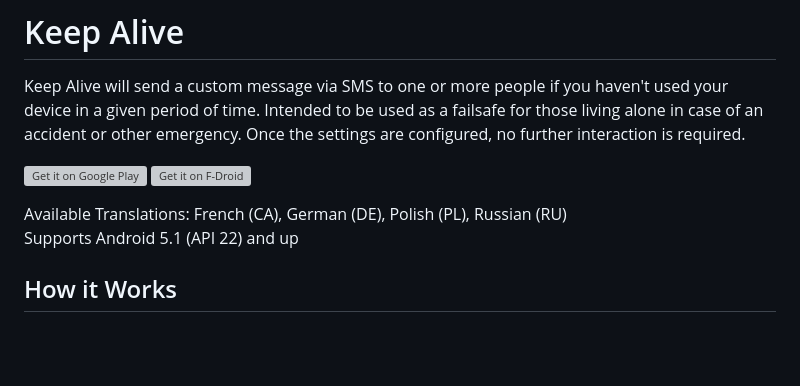
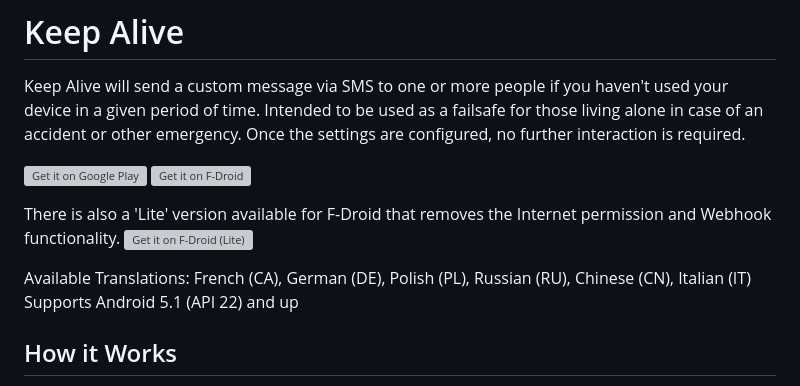
Before and after one commit to keepalivedev/KeepAlive, a Markdown page: README.md, the part around the change. Rendered like a GitHub page; blank space fills up the shorter version; grey boxes are pictures that could not be loaded.

Commit message:
add Lite version details

```diff
--- a/README.md
+++ b/README.md
@@ -10,7 +10,12 @@ height="80">](https://play.google.com/store/apps/details?id=io.keepalive.android
      alt="Get it on F-Droid"
      height="80">](https://f-droid.org/packages/io.keepalive.android/)
 
-Available Translations: French (CA), German (DE), Polish (PL), Russian (RU)<br/>
+There is also a 'Lite' version available for F-Droid that removes the Internet permission and Webhook functionality.
+[<img src="https://fdroid.gitlab.io/artwork/badge/get-it-on.png"
+alt="Get it on F-Droid (Lite)"
+height="80">](https://f-droid.org/packages/io.keepalive.lite.android/)
+
+Available Translations: French (CA), German (DE), Polish (PL), Russian (RU), Chinese (CN), Italian (IT) <br/>
 Supports Android 5.1 (API 22) and up
 
 ## How it Works
```
